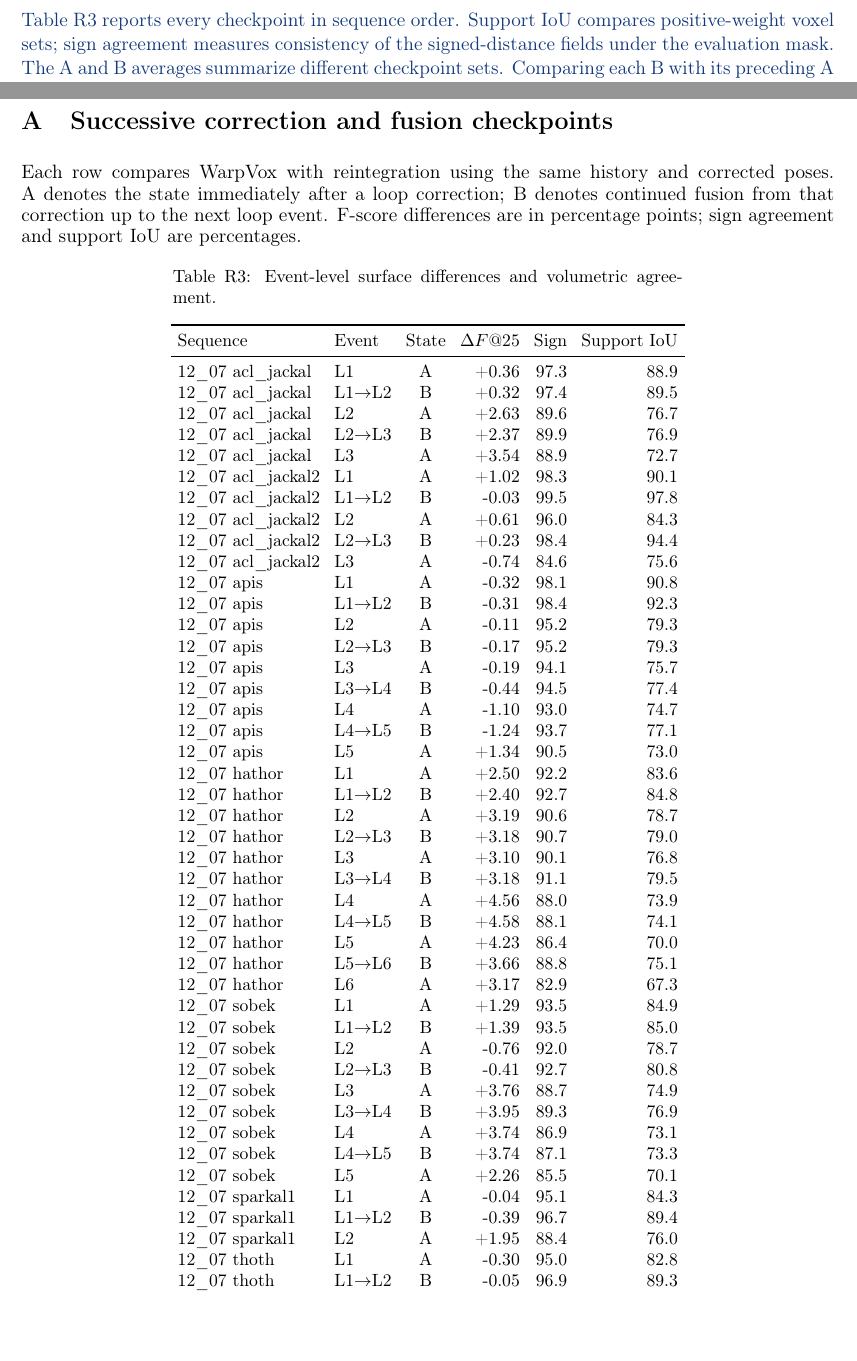
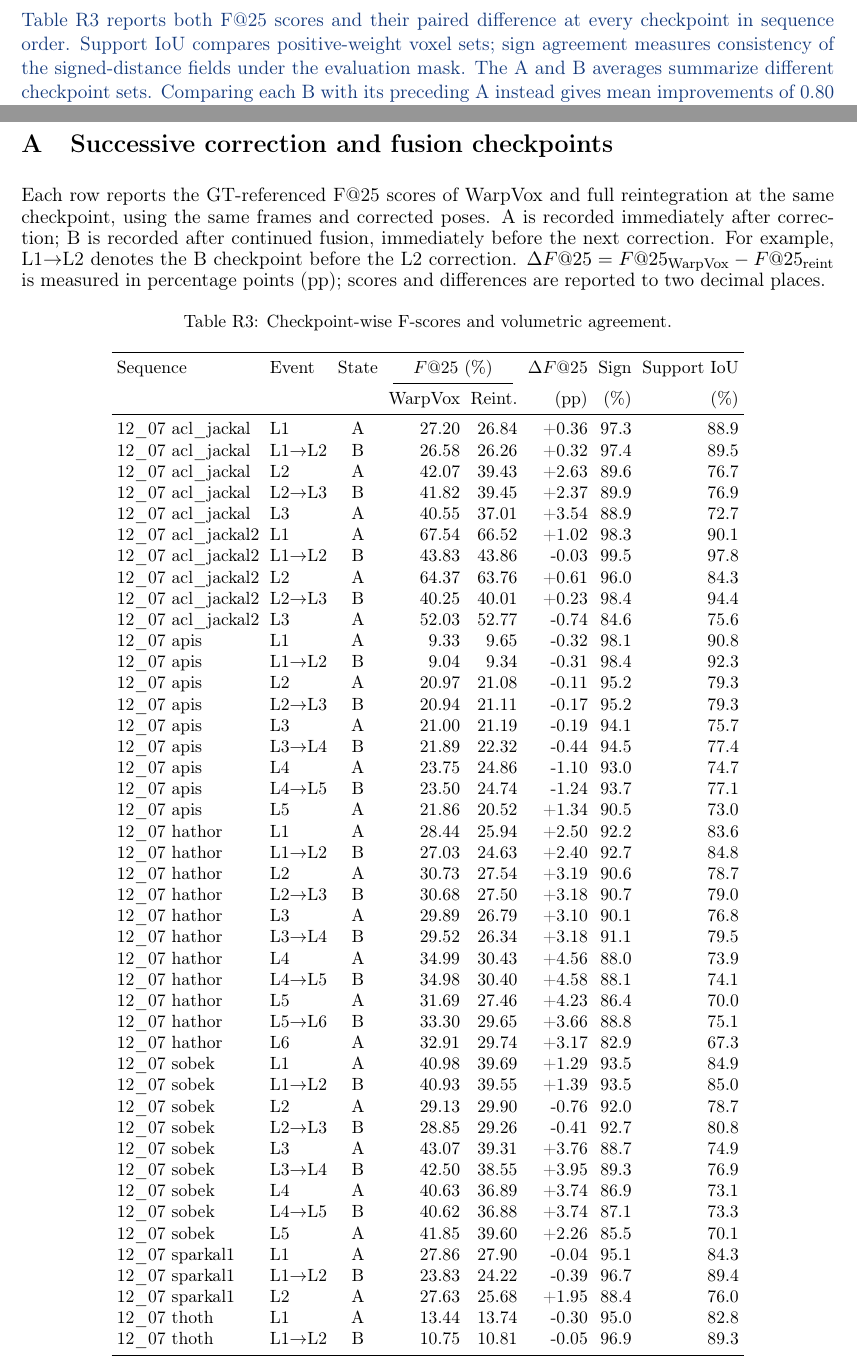
Before and after one commit to giltchcity/-LAR-6202-Wapox-ylper, a LaTeX document (main.tex): two parts of pages 5 and 19 of 21, joined at a grey line, cut at the place of the change, the shorter picture padded with empty space. Compiled offline with pdfLaTeX.

Commit message:
Report absolute F-scores at correction and fusion checkpoints

```diff
--- a/main.tex
+++ b/main.tex
@@ -130,7 +130,7 @@ A: after correction & 30 & $+1.38$ & $[-1.10,+4.56]$ & 91.7 & 78.8\\
 B: after fusion & 21 & $+1.22$ & $[-1.24,+4.58]$ & 93.8 & 83.5\\\bottomrule
 \end{tabular}
 \end{center}
-Table~\ref{tab:reply-cycles} reports every checkpoint in sequence order. Support IoU compares positive-weight voxel sets; sign agreement measures consistency of the signed-distance fields under the evaluation mask. The A and B averages summarize different checkpoint sets. Comparing each B with its preceding A instead gives mean improvements of 0.80 percentage points in sign agreement and 2.79 percentage points in support IoU over the 21 fusion intervals; neither metric decreases in these intervals at the reported precision.
+Table~\ref{tab:reply-cycles} reports both F@25 scores and their paired difference at every checkpoint in sequence order. Support IoU compares positive-weight voxel sets; sign agreement measures consistency of the signed-distance fields under the evaluation mask. The A and B averages summarize different checkpoint sets. Comparing each B with its preceding A instead gives mean improvements of 0.80 percentage points in sign agreement and 2.79 percentage points in support IoU over the 21 fusion intervals; neither metric decreases in these intervals at the reported precision.
 
 The other surface metrics follow the same evaluation protocol. Mean WarpVox-minus-reintegration differences at A are $+0.86$ and $+1.18$ percentage points for F@10 and F@50, and $-0.1$\,cm for Chamfer distance. At B, they are $+0.71$, $+1.02$ percentage points, and $+0.6$\,cm, respectively. Lower Chamfer distance is better. These are checkpoint-wise paired differences, averaged over the indicated checkpoint set.
 
@@ -996,11 +996,12 @@ A ``bag'' is the ROS recording of one robot's Kimera-Multi sequence. Table III c
 \appendix
 \section{Successive correction and fusion checkpoints}
 \label{app:cycles}
-Each row compares WarpVox with reintegration using the same history and corrected poses. A denotes the state immediately after a loop correction; B denotes continued fusion from that correction up to the next loop event. F-score differences are in percentage points; sign agreement and support IoU are percentages.
+Each row reports the GT-referenced F@25 scores of WarpVox and full reintegration at the same checkpoint, using the same frames and corrected poses. A is recorded immediately after correction; B is recorded after continued fusion, immediately before the next correction. For example, L1$\to$L2 denotes the B checkpoint before the L2 correction. $\Delta F@25=F@25_{\mathrm{WarpVox}}-F@25_{\mathrm{reint}}$ is measured in percentage points (pp); scores and differences are reported to two decimal places.
 \begingroup\small
-\setlength{\tabcolsep}{4pt}
-\begin{longtable}{llcrrr}
-\caption{Event-level surface differences and volumetric agreement.}\label{tab:reply-cycles}\\
-\toprule Sequence & Event & State & $\Delta F@25$ & Sign & Support IoU\\\midrule\endfirsthead
-\toprule Sequence & Event & State & $\Delta F@25$ & Sign & Support IoU\\\midrule\endhead
-\midrule\multicolumn{6}{r}{Continued on next page}\\\endfoot
+\setlength{\tabcolsep}{3pt}
+\begin{longtable}{llcrrrrr}
+\caption{Checkpoint-wise F-scores and volumetric agreement.}\label{tab:reply-cycles}\\
+\toprule
+Sequence & Event & State & \multicolumn{2}{c}{$F@25$ (\%)} & $\Delta F@25$ & Sign & Support IoU\\
+\cmidrule(lr){4-5}
+& & & WarpVox & Reint. & (pp) & (\%) & (\%)\\\midrule\endfirsthead
@@ -1007,46 +1012,47 @@ Each row compares WarpVox with reintegration using the same history and correcte
+\midrule\multicolumn{8}{r}{Continued on next page}\\\endfoot
 \bottomrule\endlastfoot
-12\_07 acl\_jackal & L1 & A & +0.36 & 97.3 & 88.9 \\
-12\_07 acl\_jackal & L1$\to$L2 & B & +0.32 & 97.4 & 89.5 \\
-12\_07 acl\_jackal & L2 & A & +2.63 & 89.6 & 76.7 \\
-12\_07 acl\_jackal & L2$\to$L3 & B & +2.37 & 89.9 & 76.9 \\
-12\_07 acl\_jackal & L3 & A & +3.54 & 88.9 & 72.7 \\
-12\_07 acl\_jackal2 & L1 & A & +1.02 & 98.3 & 90.1 \\
-12\_07 acl\_jackal2 & L1$\to$L2 & B & -0.03 & 99.5 & 97.8 \\
-12\_07 acl\_jackal2 & L2 & A & +0.61 & 96.0 & 84.3 \\
-12\_07 acl\_jackal2 & L2$\to$L3 & B & +0.23 & 98.4 & 94.4 \\
-12\_07 acl\_jackal2 & L3 & A & -0.74 & 84.6 & 75.6 \\
-12\_07 apis & L1 & A & -0.32 & 98.1 & 90.8 \\
-12\_07 apis & L1$\to$L2 & B & -0.31 & 98.4 & 92.3 \\
-12\_07 apis & L2 & A & -0.11 & 95.2 & 79.3 \\
-12\_07 apis & L2$\to$L3 & B & -0.17 & 95.2 & 79.3 \\
-12\_07 apis & L3 & A & -0.19 & 94.1 & 75.7 \\
-12\_07 apis & L3$\to$L4 & B & -0.44 & 94.5 & 77.4 \\
-12\_07 apis & L4 & A & -1.10 & 93.0 & 74.7 \\
-12\_07 apis & L4$\to$L5 & B & -1.24 & 93.7 & 77.1 \\
-12\_07 apis & L5 & A & +1.34 & 90.5 & 73.0 \\
-12\_07 hathor & L1 & A & +2.50 & 92.2 & 83.6 \\
-12\_07 hathor & L1$\to$L2 & B & +2.40 & 92.7 & 84.8 \\
-12\_07 hathor & L2 & A & +3.19 & 90.6 & 78.7 \\
-12\_07 hathor & L2$\to$L3 & B & +3.18 & 90.7 & 79.0 \\
-12\_07 hathor & L3 & A & +3.10 & 90.1 & 76.8 \\
-12\_07 hathor & L3$\to$L4 & B & +3.18 & 91.1 & 79.5 \\
-12\_07 hathor & L4 & A & +4.56 & 88.0 & 73.9 \\
-12\_07 hathor & L4$\to$L5 & B & +4.58 & 88.1 & 74.1 \\
-12\_07 hathor & L5 & A & +4.23 & 86.4 & 70.0 \\
-12\_07 hathor & L5$\to$L6 & B & +3.66 & 88.8 & 75.1 \\
-12\_07 hathor & L6 & A & +3.17 & 82.9 & 67.3 \\
-12\_07 sobek & L1 & A & +1.29 & 93.5 & 84.9 \\
-12\_07 sobek & L1$\to$L2 & B & +1.39 & 93.5 & 85.0 \\
-12\_07 sobek & L2 & A & -0.76 & 92.0 & 78.7 \\
-12\_07 sobek & L2$\to$L3 & B & -0.41 & 92.7 & 80.8 \\
-12\_07 sobek & L3 & A & +3.76 & 88.7 & 74.9 \\
-12\_07 sobek & L3$\to$L4 & B & +3.95 & 89.3 & 76.9 \\
-12\_07 sobek & L4 & A & +3.74 & 86.9 & 73.1 \\
-12\_07 sobek & L4$\to$L5 & B & +3.74 & 87.1 & 73.3 \\
-12\_07 sobek & L5 & A & +2.26 & 85.5 & 70.1 \\
-12\_07 sparkal1 & L1 & A & -0.04 & 95.1 & 84.3 \\
-12\_07 sparkal1 & L1$\to$L2 & B & -0.39 & 96.7 & 89.4 \\
-12\_07 sparkal1 & L2 & A & +1.95 & 88.4 & 76.0 \\
-12\_07 thoth & L1 & A & -0.30 & 95.0 & 82.8 \\
-12\_07 thoth & L1$\to$L2 & B & -0.05 & 96.9 & 89.3 \\
-12\_07 thoth & L2 & A & +0.82 & 88.7 & 71.7 \\
+12\_07 acl\_jackal & L1 & A & 27.20 & 26.84 & +0.36 & 97.3 & 88.9 \\
+12\_07 acl\_jackal & L1$\to$L2 & B & 26.58 & 26.26 & +0.32 & 97.4 & 89.5 \\
+12\_07 acl\_jackal & L2 & A & 42.07 & 39.43 & +2.63 & 89.6 & 76.7 \\
+12\_07 acl\_jackal & L2$\to$L3 & B & 41.82 & 39.45 & +2.37 & 89.9 & 76.9 \\
+12\_07 acl\_jackal & L3 & A & 40.55 & 37.01 & +3.54 & 88.9 & 72.7 \\
+12\_07 acl\_jackal2 & L1 & A & 67.54 & 66.52 & +1.02 & 98.3 & 90.1 \\
+12\_07 acl\_jackal2 & L1$\to$L2 & B & 43.83 & 43.86 & -0.03 & 99.5 & 97.8 \\
+12\_07 acl\_jackal2 & L2 & A & 64.37 & 63.76 & +0.61 & 96.0 & 84.3 \\
+12\_07 acl\_jackal2 & L2$\to$L3 & B & 40.25 & 40.01 & +0.23 & 98.4 & 94.4 \\
+12\_07 acl\_jackal2 & L3 & A & 52.03 & 52.77 & -0.74 & 84.6 & 75.6 \\
+12\_07 apis & L1 & A & 9.33 & 9.65 & -0.32 & 98.1 & 90.8 \\
+12\_07 apis & L1$\to$L2 & B & 9.04 & 9.34 & -0.31 & 98.4 & 92.3 \\
+12\_07 apis & L2 & A & 20.97 & 21.08 & -0.11 & 95.2 & 79.3 \\
+12\_07 apis & L2$\to$L3 & B & 20.94 & 21.11 & -0.17 & 95.2 & 79.3 \\
+12\_07 apis & L3 & A & 21.00 & 21.19 & -0.19 & 94.1 & 75.7 \\
+12\_07 apis & L3$\to$L4 & B & 21.89 & 22.32 & -0.44 & 94.5 & 77.4 \\
+12\_07 apis & L4 & A & 23.75 & 24.86 & -1.10 & 93.0 & 74.7 \\
+12\_07 apis & L4$\to$L5 & B & 23.50 & 24.74 & -1.24 & 93.7 & 77.1 \\
+12\_07 apis & L5 & A & 21.86 & 20.52 & +1.34 & 90.5 & 73.0 \\
+12\_07 hathor & L1 & A & 28.44 & 25.94 & +2.50 & 92.2 & 83.6 \\
+12\_07 hathor & L1$\to$L2 & B & 27.03 & 24.63 & +2.40 & 92.7 & 84.8 \\
+12\_07 hathor & L2 & A & 30.73 & 27.54 & +3.19 & 90.6 & 78.7 \\
+12\_07 hathor & L2$\to$L3 & B & 30.68 & 27.50 & +3.18 & 90.7 & 79.0 \\
+12\_07 hathor & L3 & A & 29.89 & 26.79 & +3.10 & 90.1 & 76.8 \\
+12\_07 hathor & L3$\to$L4 & B & 29.52 & 26.34 & +3.18 & 91.1 & 79.5 \\
+12\_07 hathor & L4 & A & 34.99 & 30.43 & +4.56 & 88.0 & 73.9 \\
+12\_07 hathor & L4$\to$L5 & B & 34.98 & 30.40 & +4.58 & 88.1 & 74.1 \\
+12\_07 hathor & L5 & A & 31.69 & 27.46 & +4.23 & 86.4 & 70.0 \\
+12\_07 hathor & L5$\to$L6 & B & 33.30 & 29.65 & +3.66 & 88.8 & 75.1 \\
+12\_07 hathor & L6 & A & 32.91 & 29.74 & +3.17 & 82.9 & 67.3 \\
+12\_07 sobek & L1 & A & 40.98 & 39.69 & +1.29 & 93.5 & 84.9 \\
+12\_07 sobek & L1$\to$L2 & B & 40.93 & 39.55 & +1.39 & 93.5 & 85.0 \\
+12\_07 sobek & L2 & A & 29.13 & 29.90 & -0.76 & 92.0 & 78.7 \\
+12\_07 sobek & L2$\to$L3 & B & 28.85 & 29.26 & -0.41 & 92.7 & 80.8 \\
+12\_07 sobek & L3 & A & 43.07 & 39.31 & +3.76 & 88.7 & 74.9 \\
+12\_07 sobek & L3$\to$L4 & B & 42.50 & 38.55 & +3.95 & 89.3 & 76.9 \\
+12\_07 sobek & L4 & A & 40.63 & 36.89 & +3.74 & 86.9 & 73.1 \\
+12\_07 sobek & L4$\to$L5 & B & 40.62 & 36.88 & +3.74 & 87.1 & 73.3 \\
+12\_07 sobek & L5 & A & 41.85 & 39.60 & +2.26 & 85.5 & 70.1 \\
+12\_07 sparkal1 & L1 & A & 27.86 & 27.90 & -0.04 & 95.1 & 84.3 \\
+12\_07 sparkal1 & L1$\to$L2 & B & 23.83 & 24.22 & -0.39 & 96.7 & 89.4 \\
+12\_07 sparkal1 & L2 & A & 27.63 & 25.68 & +1.95 & 88.4 & 76.0 \\
+12\_07 thoth & L1 & A & 13.44 & 13.74 & -0.30 & 95.0 & 82.8 \\
+12\_07 thoth & L1$\to$L2 & B & 10.75 & 10.81 & -0.05 & 96.9 & 89.3 \\
+12\_07 thoth & L2 & A & 29.35 & 28.53 & +0.82 & 88.7 & 71.7 \\
```
Also changed, not shown: main.tex (16 more changed lines).
